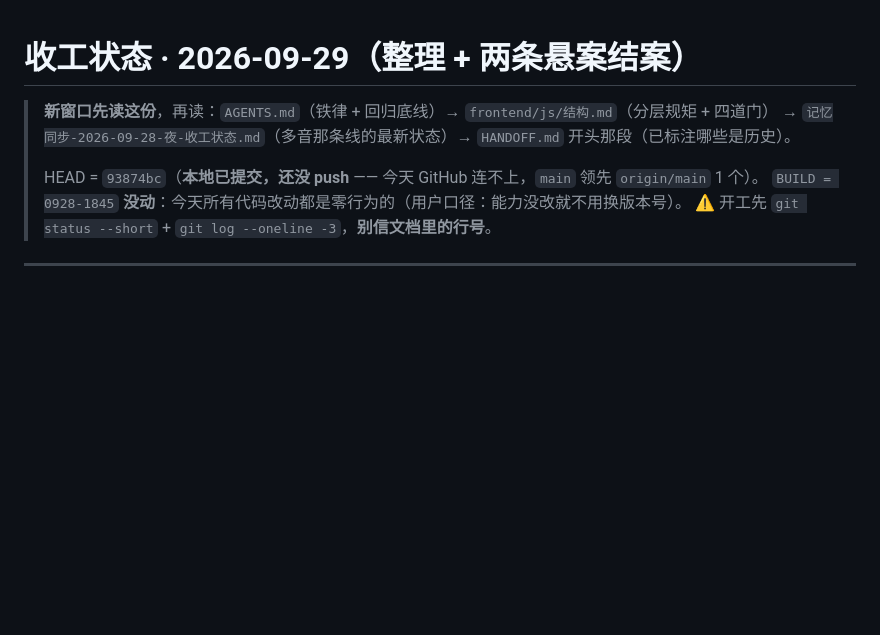
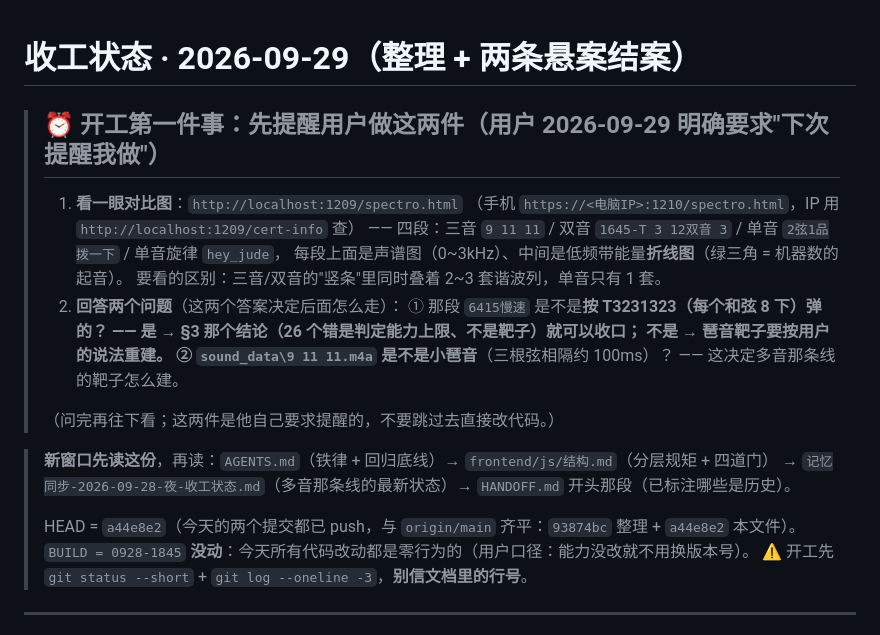
Before and after one commit to Andy-Dufrense/GuitarFollowLab, a Markdown page: 记忆同步-2026-09-29-收工状态.md, the part around the change. Rendered like a GitHub page; blank space fills up the shorter version.

Commit message:
记忆：把"下次提醒用户"的两件事钉在首读位置
用户 2026-09-29 要求下次开工先提醒他做两件事：
① 看对比图 http://localhost:1209/spectro.html（三音/双音/单音/单音旋律 的声谱图 + 折线图）；
② 回答两个问题 —— 6415慢速 是不是按 T3231323 弹的、9 11 11 是不是小琶音。

- 记忆同步-2026-09-29-收工状态.md：开头加 ⏰ 待办块（写明"问完再往下看，别直接改代码"）；
  顺手把 HEAD 那行改成 a44e8e2（今天的两个提交都已 push）。
- AGENTS.md：首读提示里也钉上这条待办。

能力没改，BUILD 仍旧 0928-1845。

```diff
--- a/记忆同步-2026-09-29-收工状态.md
+++ b/记忆同步-2026-09-29-收工状态.md
@@ -1,9 +1,25 @@
 # 收工状态 · 2026-09-29（整理 + 两条悬案结案）
+
+> ## ⏰ 开工第一件事：先提醒用户做这两件（用户 2026-09-29 明确要求"下次提醒我做"）
+>
+> 1. **看一眼对比图**：`http://localhost:1209/spectro.html`
+>    （手机 `https://<电脑IP>:1210/spectro.html`，IP 用 `http://localhost:1209/cert-info` 查）
+>    —— 四段：三音 `9 11 11` / 双音 `1645-T 3 12双音 3` / 单音 `2弦1品拨一下` / 单音旋律 `hey_jude`，
+>    每段上面是声谱图（0~3kHz）、中间是低频带能量**折线图**（绿三角 = 机器数的起音）。
+>    要看的区别：三音/双音的"竖条"里同时叠着 2~3 套谐波列，单音只有 1 套。
+> 2. **回答两个问题**（这两个答案决定后面怎么走）：
+>    ① 那段 `6415慢速` 是不是**按 T3231323（每个和弦 8 下）**弹的？
+>       —— 是 → §3 那个结论（26 个错是判定能力上限、不是靶子）就可以收口；
+>       不是 → 琶音靶子要按用户的说法重建。
+>    ② `sound_data\9 11 11.m4a` 是不是**小琶音**（三根弦相隔约 100ms）？
+>       —— 这决定多音那条线的靶子怎么建。
+>
+> （问完再往下看；这两件是他自己要求提醒的，不要跳过去直接改代码。）
 
 > **新窗口先读这份**，再读：`AGENTS.md`（铁律 + 回归底线）→ `frontend/js/结构.md`（分层规矩 + 四道门）
 > → `记忆同步-2026-09-28-夜-收工状态.md`（多音那条线的最新状态）→ `HANDOFF.md` 开头那段（已标注哪些是历史）。
 >
-> HEAD = `93874bc`（**本地已提交，还没 push** —— 今天 GitHub 连不上，`main` 领先 `origin/main` 1 个）。
+> HEAD = `a44e8e2`（今天的两个提交都已 push，与 `origin/main` 齐平：`93874bc` 整理 + `a44e8e2` 本文件）。
 > `BUILD = 0928-1845` **没动**：今天所有代码改动都是零行为的（用户口径：能力没改就不用换版本号）。
 > ⚠ 开工先 `git status --short` + `git log --oneline -3`，**别信文档里的行号**。
 
```
Also changed, not shown: AGENTS.md (+6 -0 lines).
